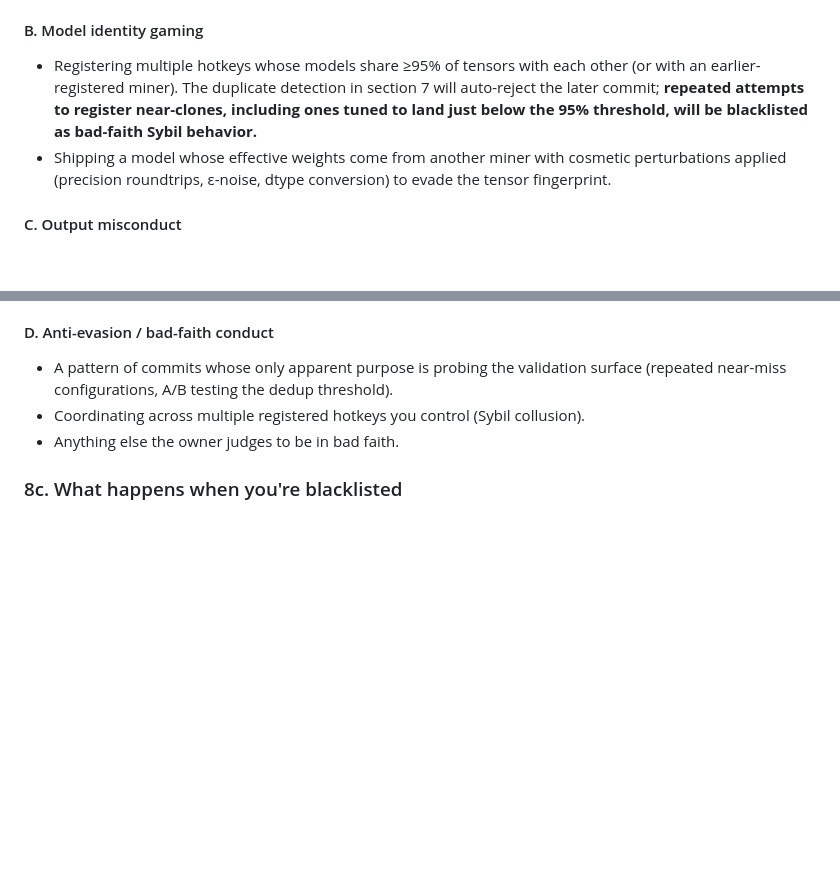
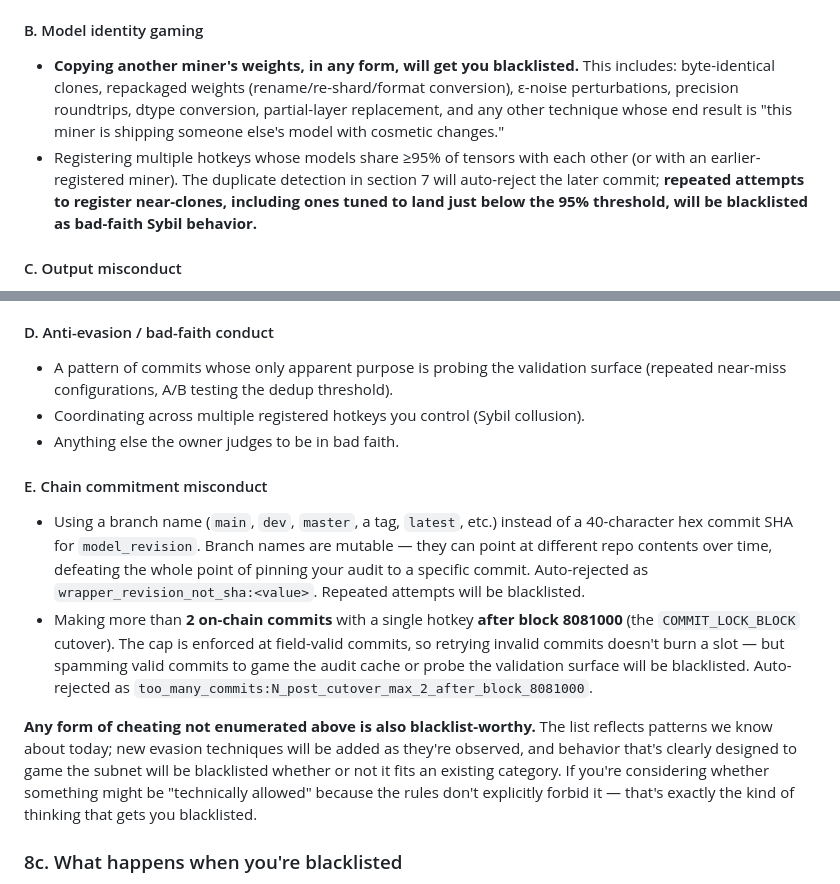
Before and after one commit to vocence-78/vocence, a Markdown page: miner_sample/MINER_GUIDE.md, 2 parts joined by grey strips. Rendered like a GitHub page; blank space fills up the shorter version.

Commit message:
add chain-commitment misconduct and stronger catch-all to blacklist rules

```diff
--- a/miner_sample/MINER_GUIDE.md
+++ b/miner_sample/MINER_GUIDE.md
@@ -221,8 +221,8 @@ The following behaviors will get your hotkey blacklisted:
 - Attempting to bypass the wrapper's `model_id == VOCENCE_REPO` check or its `miner.py` source audit.
 
 #### B. Model identity gaming
+- **Copying another miner's weights, in any form, will get you blacklisted.** This includes: byte-identical clones, repackaged weights (rename/re-shard/format conversion), ε-noise perturbations, precision roundtrips, dtype conversion, partial-layer replacement, and any other technique whose end result is "this miner is shipping someone else's model with cosmetic changes."
 - Registering multiple hotkeys whose models share ≥95% of tensors with each other (or with an earlier-registered miner). The duplicate detection in section 7 will auto-reject the later commit; **repeated attempts to register near-clones, including ones tuned to land just below the 95% threshold, will be blacklisted as bad-faith Sybil behavior.**
-- Shipping a model whose effective weights come from another miner with cosmetic perturbations applied (precision roundtrips, ε-noise, dtype conversion) to evade the tensor fingerprint.
 
 #### C. Output misconduct
 - Returning audio not generated by your declared model — e.g., proxying `/speak` to another miner's chute, returning pre-recorded clips, returning source audio with cosmetic perturbations.
@@ -234,6 +234,12 @@ The following behaviors will get your hotkey blacklisted:
 - A pattern of commits whose only apparent purpose is probing the validation surface (repeated near-miss configurations, A/B testing the dedup threshold).
 - Coordinating across multiple registered hotkeys you control (Sybil collusion).
 - Anything else the owner judges to be in bad faith.
+
+#### E. Chain commitment misconduct
+- Using a branch name (`main`, `dev`, `master`, a tag, `latest`, etc.) instead of a 40-character hex commit SHA for `model_revision`. Branch names are mutable — they can point at different repo contents over time, defeating the whole point of pinning your audit to a specific commit. Auto-rejected as `wrapper_revision_not_sha:<value>`. Repeated attempts will be blacklisted.
+- Making more than **2 on-chain commits** with a single hotkey **after block 8081000** (the `COMMIT_LOCK_BLOCK` cutover). The cap is enforced at field-valid commits, so retrying invalid commits doesn't burn a slot — but spamming valid commits to game the audit cache or probe the validation surface will be blacklisted. Auto-rejected as `too_many_commits:N_post_cutover_max_2_after_block_8081000`.
+
+**Any form of cheating not enumerated above is also blacklist-worthy.** The list reflects patterns we know about today; new evasion techniques will be added as they're observed, and behavior that's clearly designed to game the subnet will be blacklisted whether or not it fits an existing category. If you're considering whether something might be "technically allowed" because the rules don't explicitly forbid it — that's exactly the kind of thinking that gets you blacklisted.
 
 ### 8c. What happens when you're blacklisted
 
```
